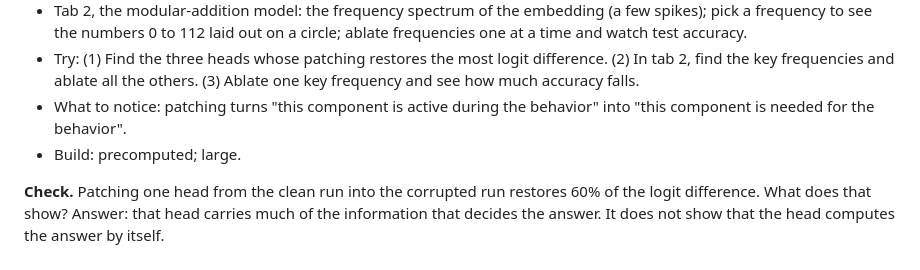
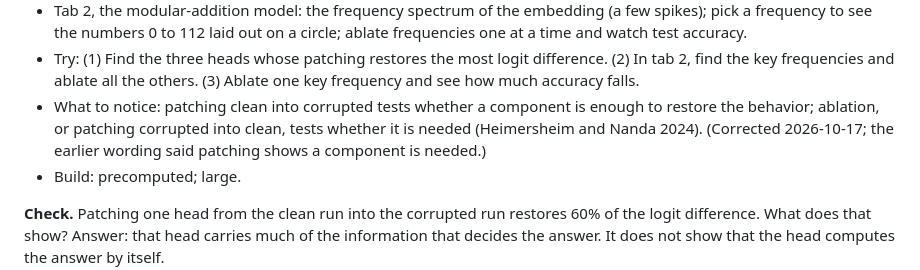
Before and after one commit to amohseni/AI-Safety-Fundamentals, a Markdown page: specs/6-interpretability/6.7-circuits-and-activation-patching.md, the part around the change. Rendered like a GitHub page.

```diff
--- a/specs/6-interpretability/6.7-circuits-and-activation-patching.md
+++ b/specs/6-interpretability/6.7-circuits-and-activation-patching.md
@@ -19,7 +19,7 @@
 - Tab 1, GPT-2 small on the name task: a 12 by 12 grid of heads. Tap a head to patch its clean activation into the corrupted run and see the change in the logit difference (the score for the correct name minus the score for the wrong name). After a few tries, the full patching heat map is revealed.
 - Tab 2, the modular-addition model: the frequency spectrum of the embedding (a few spikes); pick a frequency to see the numbers 0 to 112 laid out on a circle; ablate frequencies one at a time and watch test accuracy.
 - Try: (1) Find the three heads whose patching restores the most logit difference. (2) In tab 2, find the key frequencies and ablate all the others. (3) Ablate one key frequency and see how much accuracy falls.
-- What to notice: patching turns "this component is active during the behavior" into "this component is needed for the behavior".
+- What to notice: patching clean into corrupted tests whether a component is enough to restore the behavior; ablation, or patching corrupted into clean, tests whether it is needed (Heimersheim and Nanda 2024). (Corrected 2026-10-17; the earlier wording said patching shows a component is needed.)
 - Build: precomputed; large.
 
 **Check.** Patching one head from the clean run into the corrupted run restores 60% of the logit difference. What does that show? Answer: that head carries much of the information that decides the answer. It does not show that the head computes the answer by itself.
```
Also changed, not shown: CLAUDE.md (+2 -2 lines).
